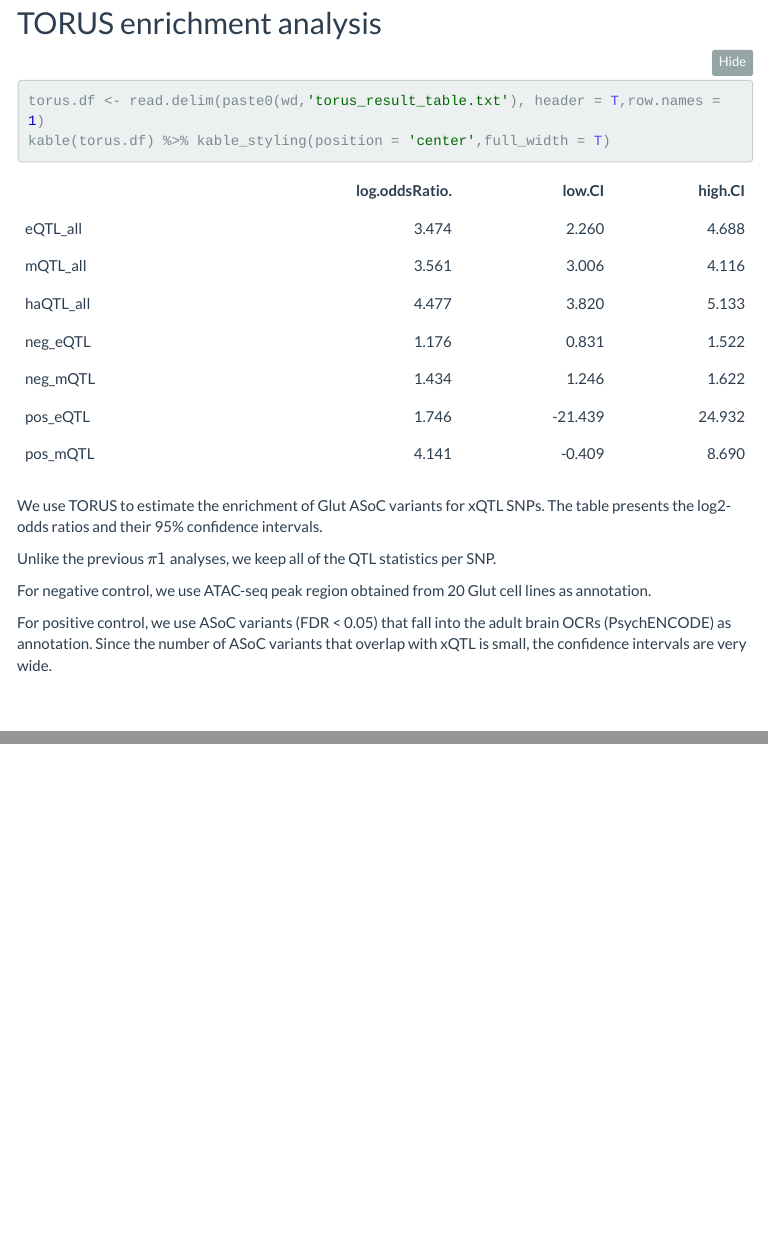
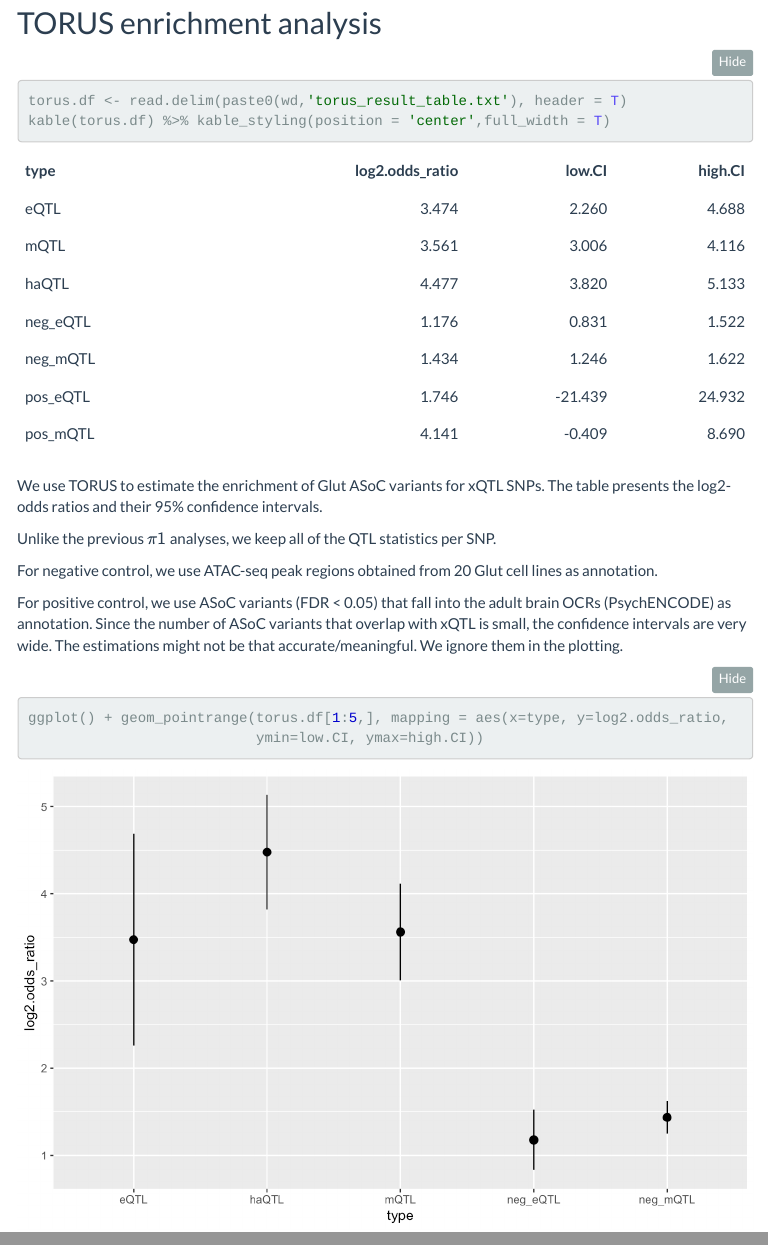
Before and after one commit to gradonion/ASoC_QTL_enrichment, an R Markdown document (ASoC_in_QTL.enrich_ctrl.rmd): the page in a window 1100 px wide, from 8320 px down, and a second part further down, joined at a grey line. The pictures show the output file ASoC_in_QTL.enrich_ctrl.html that the author committed with the source, opened offline; folded parts are opened; library style sheets and scripts come from the installed R packages; menus at the side of the page are left out.

Commit message:
add plot

````diff
--- a/ASoC_in_QTL.enrich_ctrl.rmd
+++ b/ASoC_in_QTL.enrich_ctrl.rmd
@@ -242,13 +242,18 @@ ggplot(pi1_fdr, aes(x=factor(type), y=pi1, fill = thres)) +
 ## TORUS enrichment analysis
 
 ```{r}
-torus.df <- read.delim(paste0(wd,'torus_result_table.txt'), header = T,row.names = 1)
+torus.df <- read.delim(paste0(wd,'torus_result_table.txt'), header = T)
 kable(torus.df) %>% kable_styling(position = 'center',full_width = T)
 ```
 We use TORUS to estimate the enrichment of Glut ASoC variants for xQTL SNPs. The table presents the log2-odds ratios and their 95% confidence intervals.
 
 Unlike the previous $\pi 1$ analyses, we keep all of the QTL statistics per SNP.
 
-For negative control, we use ATAC-seq peak region obtained from 20 Glut cell lines as annotation.
+For negative control, we use ATAC-seq peak regions obtained from 20 Glut cell lines as annotation.
 
-For positive control, we use ASoC variants (FDR < 0.05) that fall into the adult brain OCRs (PsychENCODE) as annotation. Since the number of ASoC variants that overlap with xQTL is small, the confidence intervals are very wide.
+For positive control, we use ASoC variants (FDR < 0.05) that fall into the adult brain OCRs (PsychENCODE) as annotation. Since the number of ASoC variants that overlap with xQTL is small, the confidence intervals are very wide. The estimations might not be that accurate/meaningful. We ignore them in the plotting.
+
+```{r torus}
+ggplot() + geom_pointrange(torus.df[1:5,], mapping = aes(x=type, y=log2.odds_ratio,
+                           ymin=low.CI, ymax=high.CI))
+```
````
Also changed, not shown: ASoC_QTL_sign.Rmd (+1 -1 lines), ASoC_QTL_sign.html, ASoC_in_QTL.enrich_ctrl.html, Figs/torus-1.png (added).
